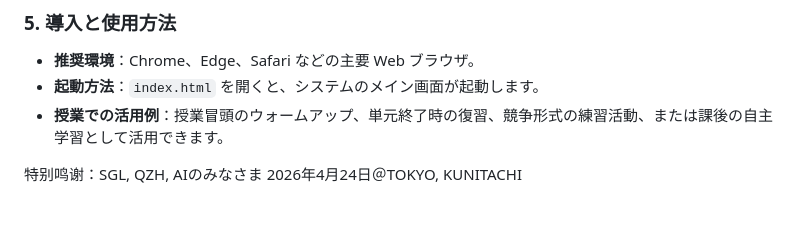
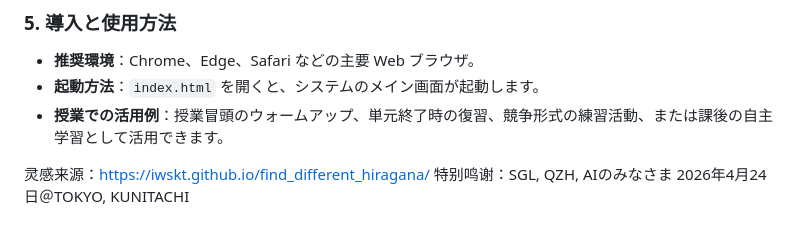
Before and after one commit to wuchuqi27/kanjitantei, a Markdown page: README.md, the part around the change. GitHub-like rendering; blank space fills up the shorter version.

```diff
--- a/README.md
+++ b/README.md
@@ -119,6 +119,6 @@ Link → https://wuchuqi27.github.io/kanjitantei/
 - **授業での活用例**：授業冒頭のウォームアップ、単元終了時の復習、競争形式の練習活動、または課後の自主学習として活用できます。
 
 
-
+灵感来源：https://iwskt.github.io/find_different_hiragana/
 特别鸣谢：SGL, QZH, AIのみなさま
 2026年4月24日＠TOKYO, KUNITACHI
```
